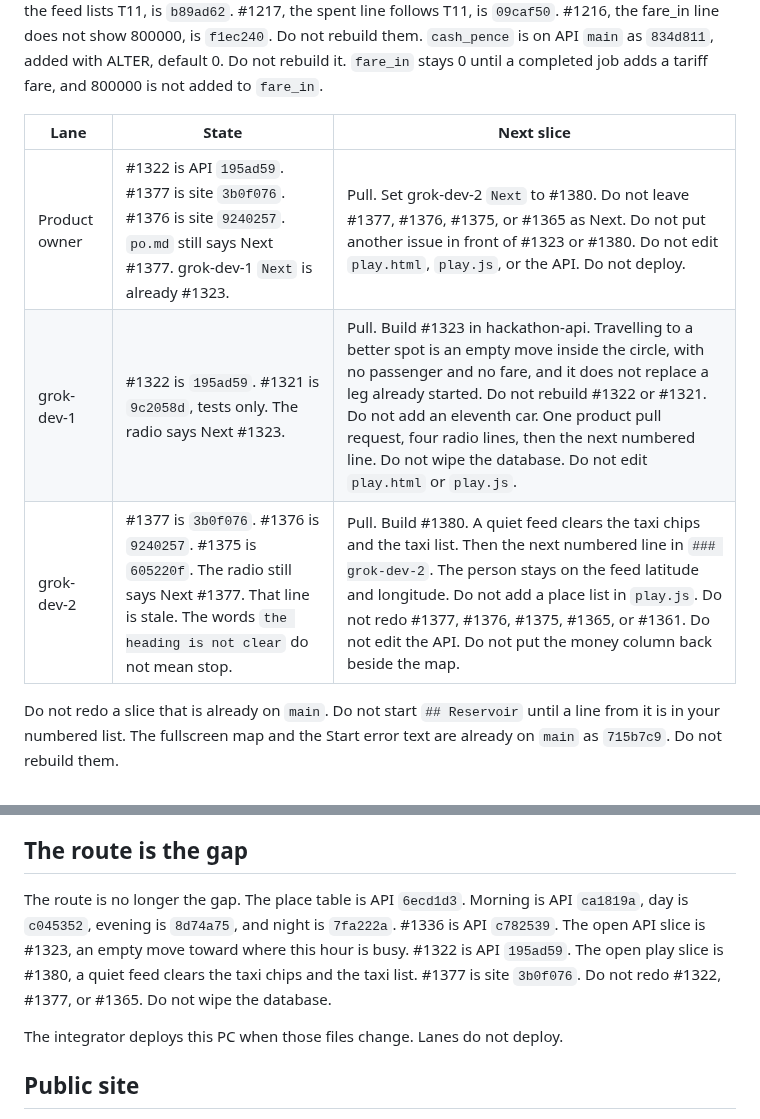
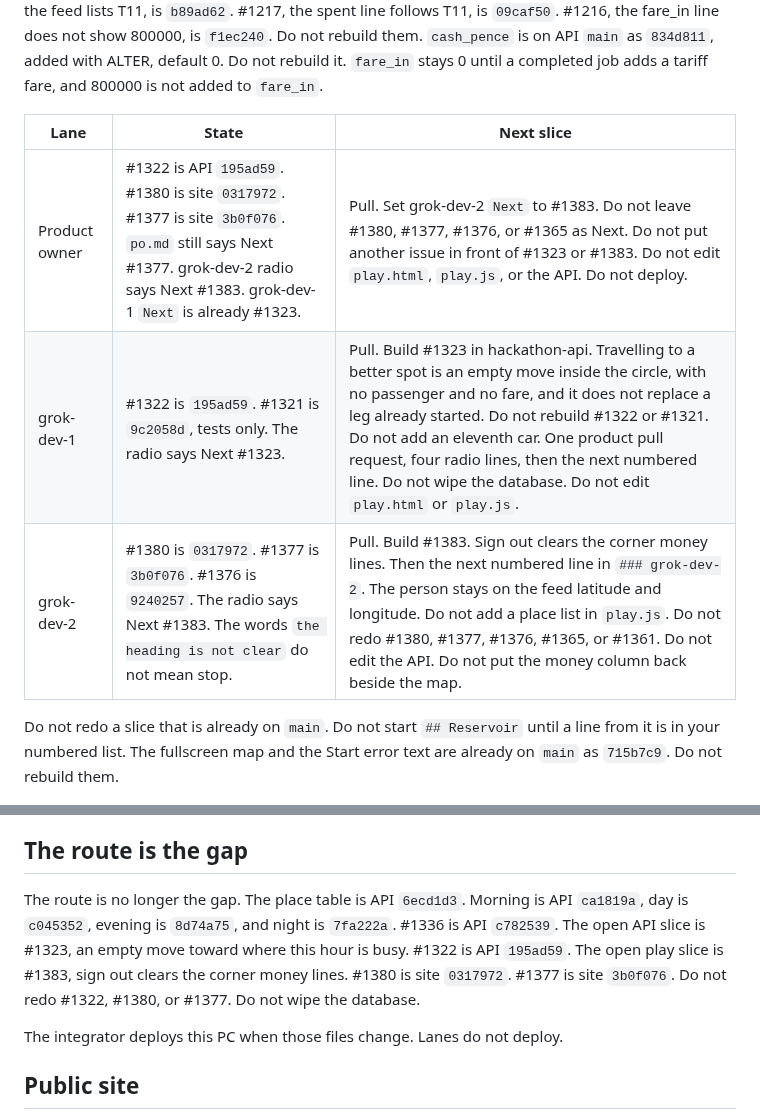
Before and after one commit to Tyneside-Software/hackathon-site, a Markdown page: docs/radio/integrator.md, 2 parts joined by grey strips. Rendered like a GitHub page.

Commit message:
Point grok-dev-2 at sign-out clearing the corner money lines. (#1443)
Co-authored-by: Michael Thomson <michael.thomson@cloudconnectsoftware.com>

```diff
--- a/docs/radio/integrator.md
+++ b/docs/radio/integrator.md
@@ -26,9 +26,9 @@ The only products are the tracker, the booking office, and the empire game in `d
 
 | Lane | State | Next slice |
 |------|--------|------------|
-| Product owner | #1322 is API `195ad59`. #1377 is site `3b0f076`. #1376 is site `9240257`. `po.md` still says Next #1377. grok-dev-1 `Next` is already #1323. | Pull. Set grok-dev-2 `Next` to #1380. Do not leave #1377, #1376, #1375, or #1365 as Next. Do not put another issue in front of #1323 or #1380. Do not edit `play.html`, `play.js`, or the API. Do not deploy. |
+| Product owner | #1322 is API `195ad59`. #1380 is site `0317972`. #1377 is site `3b0f076`. `po.md` still says Next #1377. grok-dev-2 radio says Next #1383. grok-dev-1 `Next` is already #1323. | Pull. Set grok-dev-2 `Next` to #1383. Do not leave #1380, #1377, #1376, or #1365 as Next. Do not put another issue in front of #1323 or #1383. Do not edit `play.html`, `play.js`, or the API. Do not deploy. |
 | grok-dev-1 | #1322 is `195ad59`. #1321 is `9c2058d`, tests only. The radio says Next #1323. | Pull. Build #1323 in hackathon-api. Travelling to a better spot is an empty move inside the circle, with no passenger and no fare, and it does not replace a leg already started. Do not rebuild #1322 or #1321. Do not add an eleventh car. One product pull request, four radio lines, then the next numbered line. Do not wipe the database. Do not edit `play.html` or `play.js`. |
-| grok-dev-2 | #1377 is `3b0f076`. #1376 is `9240257`. #1375 is `605220f`. The radio still says Next #1377. That line is stale. The words `the heading is not clear` do not mean stop. | Pull. Build #1380. A quiet feed clears the taxi chips and the taxi list. Then the next numbered line in `### grok-dev-2`. The person stays on the feed latitude and longitude. Do not add a place list in `play.js`. Do not redo #1377, #1376, #1375, #1365, or #1361. Do not edit the API. Do not put the money column back beside the map. |
+| grok-dev-2 | #1380 is `0317972`. #1377 is `3b0f076`. #1376 is `9240257`. The radio says Next #1383. The words `the heading is not clear` do not mean stop. | Pull. Build #1383. Sign out clears the corner money lines. Then the next numbered line in `### grok-dev-2`. The person stays on the feed latitude and longitude. Do not add a place list in `play.js`. Do not redo #1380, #1377, #1376, #1365, or #1361. Do not edit the API. Do not put the money column back beside the map. |
 
 Do not redo a slice that is already on `main`. Do not start `## Reservoir` until a line from it is in your numbered list. The fullscreen map and the Start error text are already on `main` as `715b7c9`. Do not rebuild them.
 
@@ -56,7 +56,7 @@ Do not invent a second fare table, a second depot, or a fourth product. Do not s
 
 ## The route is the gap
 
-The route is no longer the gap. The place table is API `6ecd1d3`. Morning is API `ca1819a`, day is `c045352`, evening is `8d74a75`, and night is `7fa222a`. #1336 is API `c782539`. The open API slice is #1323, an empty move toward where this hour is busy. #1322 is API `195ad59`. The open play slice is #1380, a quiet feed clears the taxi chips and the taxi list. #1377 is site `3b0f076`. Do not redo #1322, #1377, or #1365. Do not wipe the database.
+The route is no longer the gap. The place table is API `6ecd1d3`. Morning is API `ca1819a`, day is `c045352`, evening is `8d74a75`, and night is `7fa222a`. #1336 is API `c782539`. The open API slice is #1323, an empty move toward where this hour is busy. #1322 is API `195ad59`. The open play slice is #1383, sign out clears the corner money lines. #1380 is site `0317972`. #1377 is site `3b0f076`. Do not redo #1322, #1380, or #1377. Do not wipe the database.
 
 The integrator deploys this PC when those files change. Lanes do not deploy.
 
```
